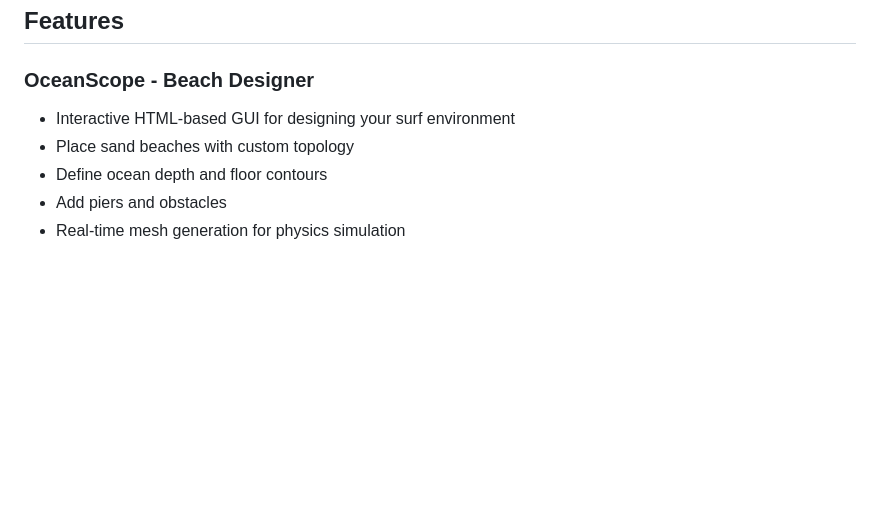
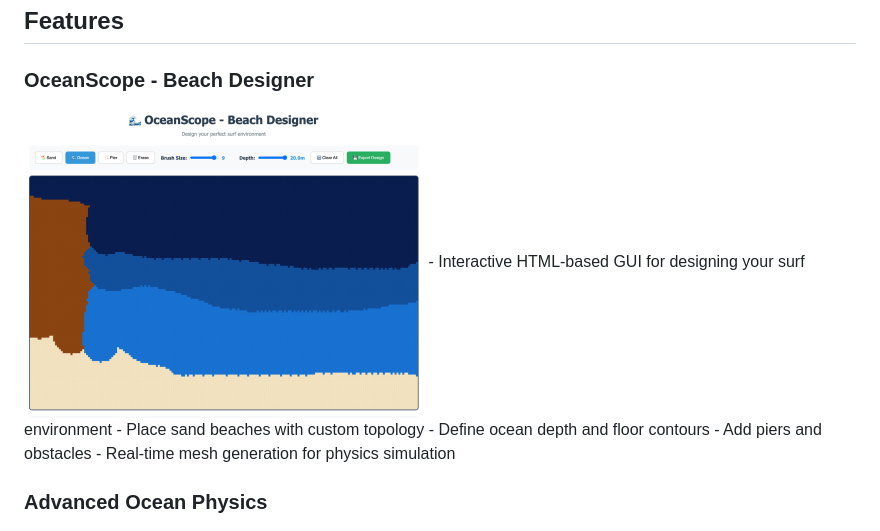
Before and after one commit to dnzckn/SurferBro, a Markdown page: README.md, the part around the change. Drawn GitHub-style; pictures changed too: pictures/OceanScope.png (added); blank space fills up the shorter version.

```diff
--- a/README.md
+++ b/README.md
@@ -13,6 +13,7 @@
 ## Features
 
 ### OceanScope - Beach Designer
+<img src="pictures/OceanScope.png" alt="OceanScope Screenshot" width="400"/>
 - Interactive HTML-based GUI for designing your surf environment
 - Place sand beaches with custom topology
 - Define ocean depth and floor contours
```
Also changed, not shown: 1 other file.
